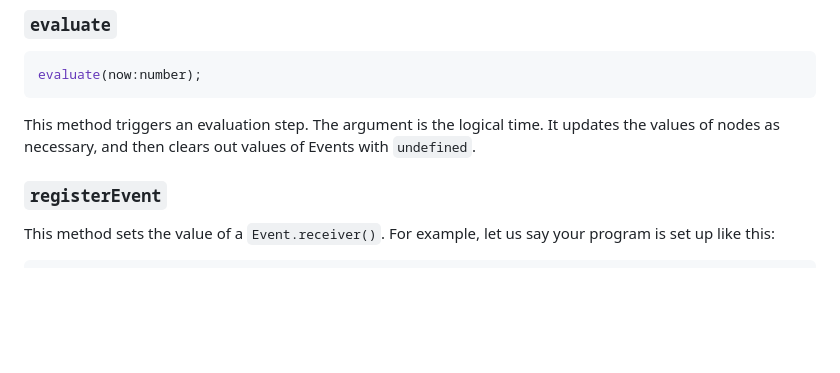
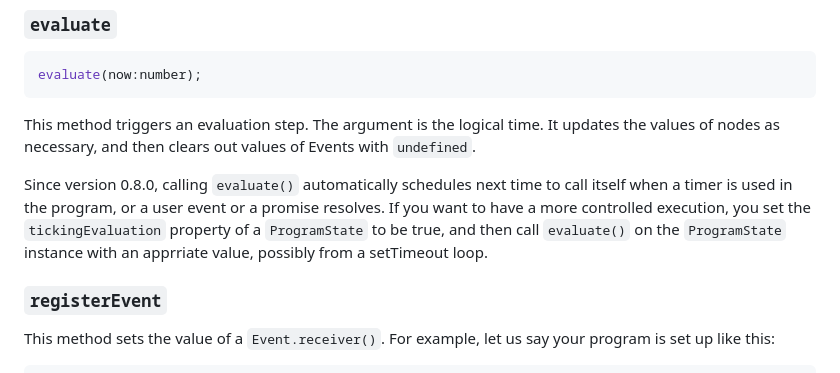
Before and after one commit to yoshikiohshima/renkon, a Markdown page: README.md, the part around the change. Rendered like a GitHub page; blank space fills up the shorter version.

Commit message:
mention the different ticking models in README

```diff
--- a/README.md
+++ b/README.md
@@ -723,6 +723,8 @@ evaluate(now:number);
 
 This method triggers an evaluation step. The argument is the logical time. It updates the values of nodes as necessary, and then clears out values of Events with `undefined`.
 
+Since version 0.8.0, calling `evaluate()` automatically schedules next time to call itself when a timer is used in the program, or a user event or a promise resolves. If you want to have a more controlled execution, you set the `tickingEvaluation` property of a `ProgramState` to be true, and then call `evaluate()` on the `ProgramState` instance with an apprriate value, possibly from a setTimeout loop.
+
 ### `registerEvent`
 
 This method sets the value of a `Event.receiver()`. For example, let us say your program is set up like this:
```
